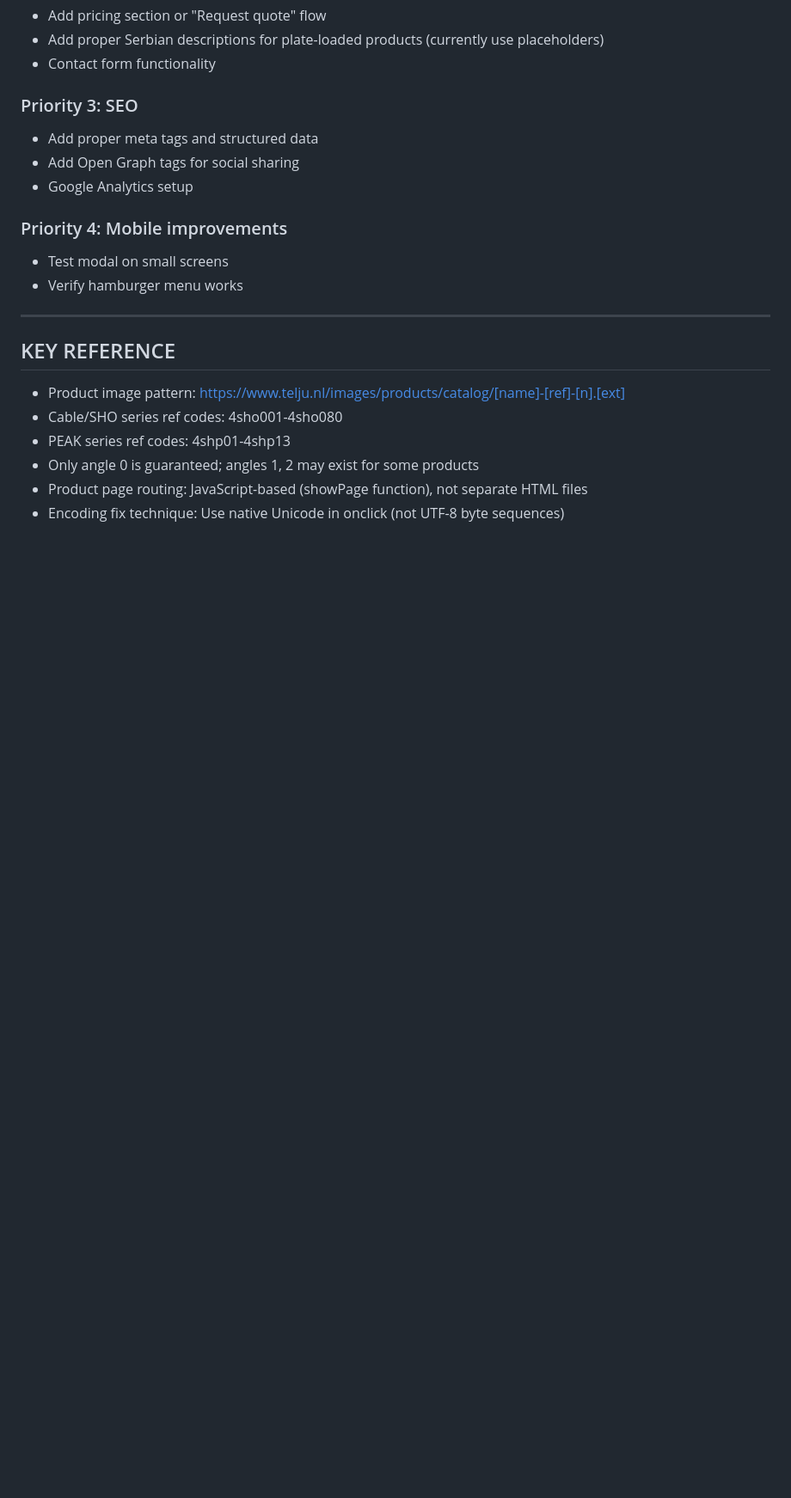
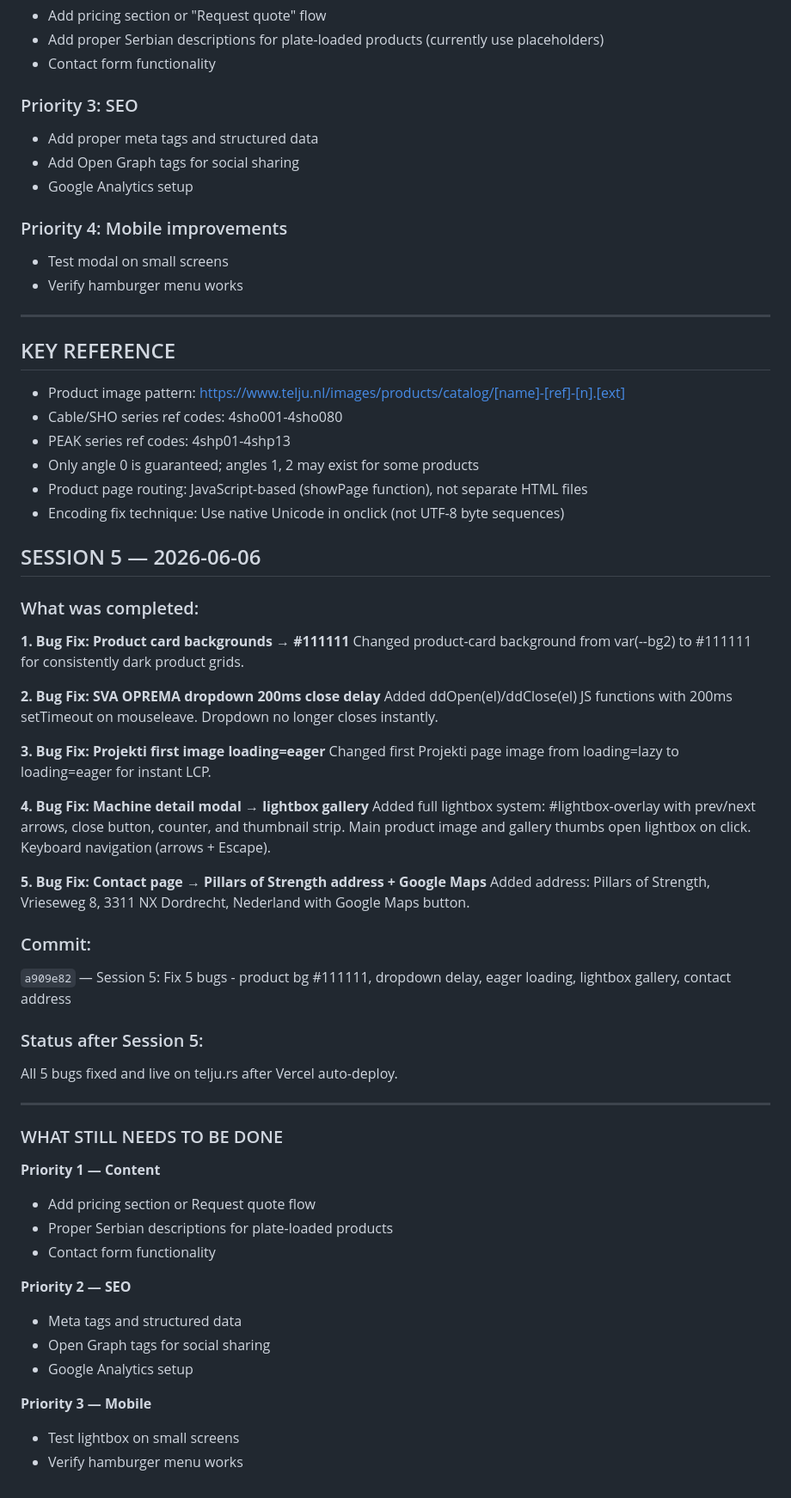
Before and after one commit to qzstefan-svg/telju-serbia, a Markdown page: SESSION-LOG.md, the part around the change. Shown at 86% size. GitHub-like rendering; blank space fills up the shorter version.

Commit message:
Session 5: Update SESSION-LOG.md with 5 bug fixes
Fixed multiple bugs including product card background color, dropdown delay, image loading behavior, lightbox gallery functionality, and added address to contact page.

```diff
--- a/SESSION-LOG.md
+++ b/SESSION-LOG.md
@@ -183,3 +183,46 @@ Commit: "Session 4c: Fix global UTF-8 double-encoding..." (c8456ab)
 - Only angle 0 is guaranteed; angles 1, 2 may exist for some products
 - Product page routing: JavaScript-based (showPage function), not separate HTML files
 - Encoding fix technique: Use native Unicode in onclick (not UTF-8 byte sequences)
+
+## SESSION 5 — 2026-06-06
+
+### What was completed:
+
+**1. Bug Fix: Product card backgrounds → #111111**
+Changed product-card background from var(--bg2) to #111111 for consistently dark product grids.
+
+**2. Bug Fix: SVA OPREMA dropdown 200ms close delay**
+Added ddOpen(el)/ddClose(el) JS functions with 200ms setTimeout on mouseleave. Dropdown no longer closes instantly.
+
+**3. Bug Fix: Projekti first image loading=eager**
+Changed first Projekti page image from loading=lazy to loading=eager for instant LCP.
+
+**4. Bug Fix: Machine detail modal → lightbox gallery**
+Added full lightbox system: #lightbox-overlay with prev/next arrows, close button, counter, and thumbnail strip. Main product image and gallery thumbs open lightbox on click. Keyboard navigation (arrows + Escape).
+
+**5. Bug Fix: Contact page → Pillars of Strength address + Google Maps**
+Added address: Pillars of Strength, Vrieseweg 8, 3311 NX Dordrecht, Nederland with Google Maps button.
+
+### Commit:
+`a909e82` — Session 5: Fix 5 bugs - product bg #111111, dropdown delay, eager loading, lightbox gallery, contact address
+
+### Status after Session 5:
+All 5 bugs fixed and live on telju.rs after Vercel auto-deploy.
+
+---
+
+### WHAT STILL NEEDS TO BE DONE
+
+**Priority 1 — Content**
+- Add pricing section or Request quote flow
+- Proper Serbian descriptions for plate-loaded products
+- Contact form functionality
+
+**Priority 2 — SEO**
+- Meta tags and structured data
+- Open Graph tags for social sharing
+- Google Analytics setup
+
+**Priority 3 — Mobile**
+- Test lightbox on small screens
+- Verify hamburger menu works
```
